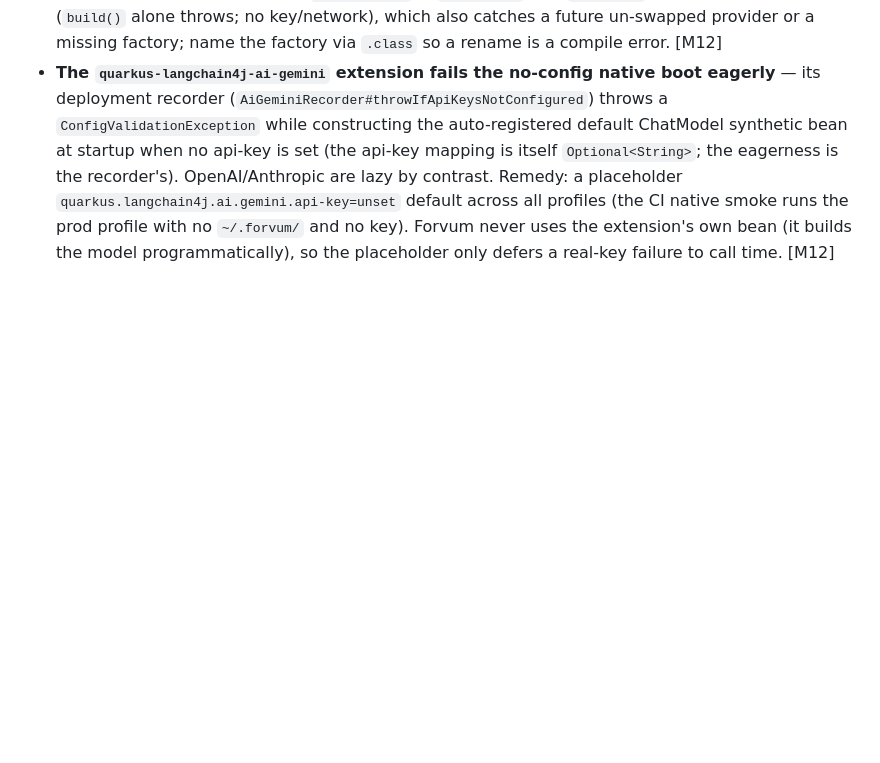
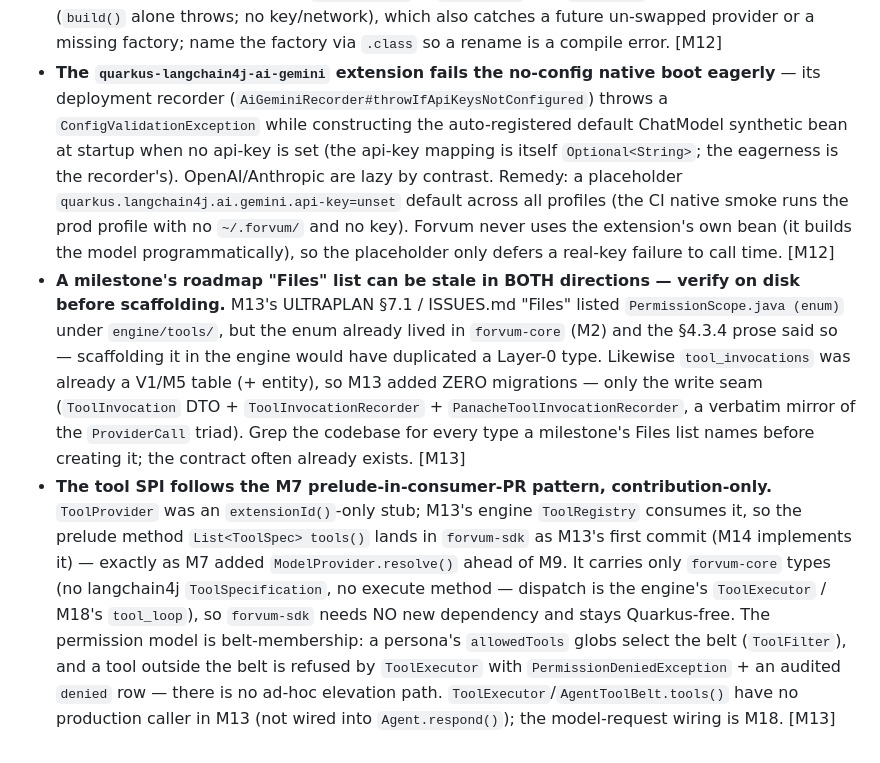
Before and after one commit to eldermoraes/forvum, a Markdown page: CLAUDE.md, the part around the change. Drawn GitHub-style; blank space fills up the shorter version.

```diff
--- a/CLAUDE.md
+++ b/CLAUDE.md
@@ -476,3 +476,20 @@ Generalizable lessons from completed milestones; append here as milestones land.
   all profiles (the CI native smoke runs the prod profile with no `~/.forvum/` and no key). Forvum never
   uses the extension's own bean (it builds the model programmatically), so the placeholder only defers a
   real-key failure to call time. [M12]
+- **A milestone's roadmap "Files" list can be stale in BOTH directions — verify on disk before scaffolding.**
+  M13's ULTRAPLAN §7.1 / ISSUES.md "Files" listed `PermissionScope.java (enum)` under `engine/tools/`, but
+  the enum already lived in `forvum-core` (M2) and the §4.3.4 prose said so — scaffolding it in the engine
+  would have duplicated a Layer-0 type. Likewise `tool_invocations` was already a V1/M5 table (+ entity), so
+  M13 added ZERO migrations — only the write seam (`ToolInvocation` DTO + `ToolInvocationRecorder` +
+  `PanacheToolInvocationRecorder`, a verbatim mirror of the `ProviderCall` triad). Grep the codebase for
+  every type a milestone's Files list names before creating it; the contract often already exists. [M13]
+- **The tool SPI follows the M7 prelude-in-consumer-PR pattern, contribution-only.** `ToolProvider` was an
+  `extensionId()`-only stub; M13's engine `ToolRegistry` consumes it, so the prelude method
+  `List<ToolSpec> tools()` lands in `forvum-sdk` as M13's first commit (M14 implements it) — exactly as M7
+  added `ModelProvider.resolve()` ahead of M9. It carries only `forvum-core` types (no langchain4j
+  `ToolSpecification`, no execute method — dispatch is the engine's `ToolExecutor` / M18's `tool_loop`), so
+  `forvum-sdk` needs NO new dependency and stays Quarkus-free. The permission model is belt-membership: a
+  persona's `allowedTools` globs select the belt (`ToolFilter`), and a tool outside the belt is refused by
+  `ToolExecutor` with `PermissionDeniedException` + an audited `denied` row — there is no ad-hoc elevation
+  path. `ToolExecutor`/`AgentToolBelt.tools()` have no production caller in M13 (not wired into
+  `Agent.respond()`); the model-request wiring is M18. [M13]
```
Also changed, not shown: docs/ISSUES.md (+11 -7 lines), docs/ULTRAPLAN.md (+2 -2 lines).
